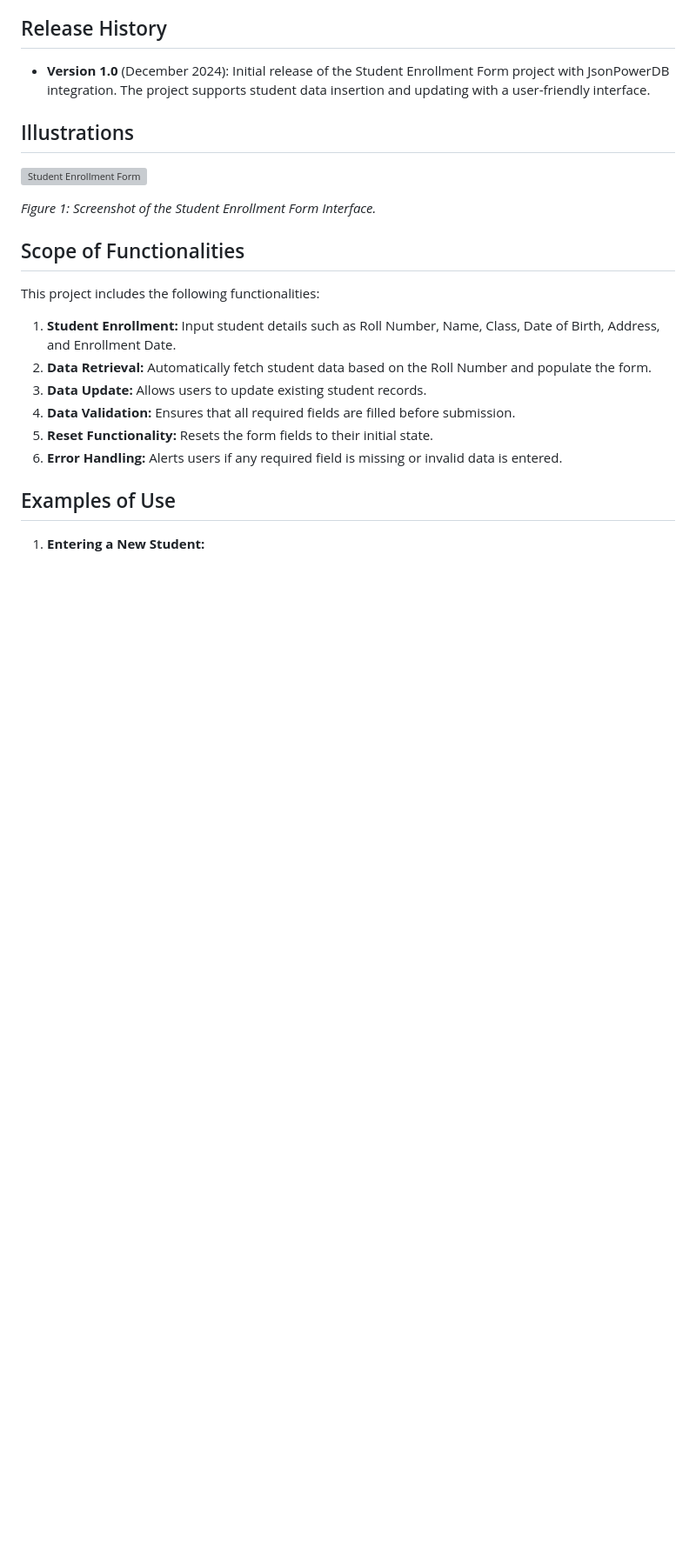
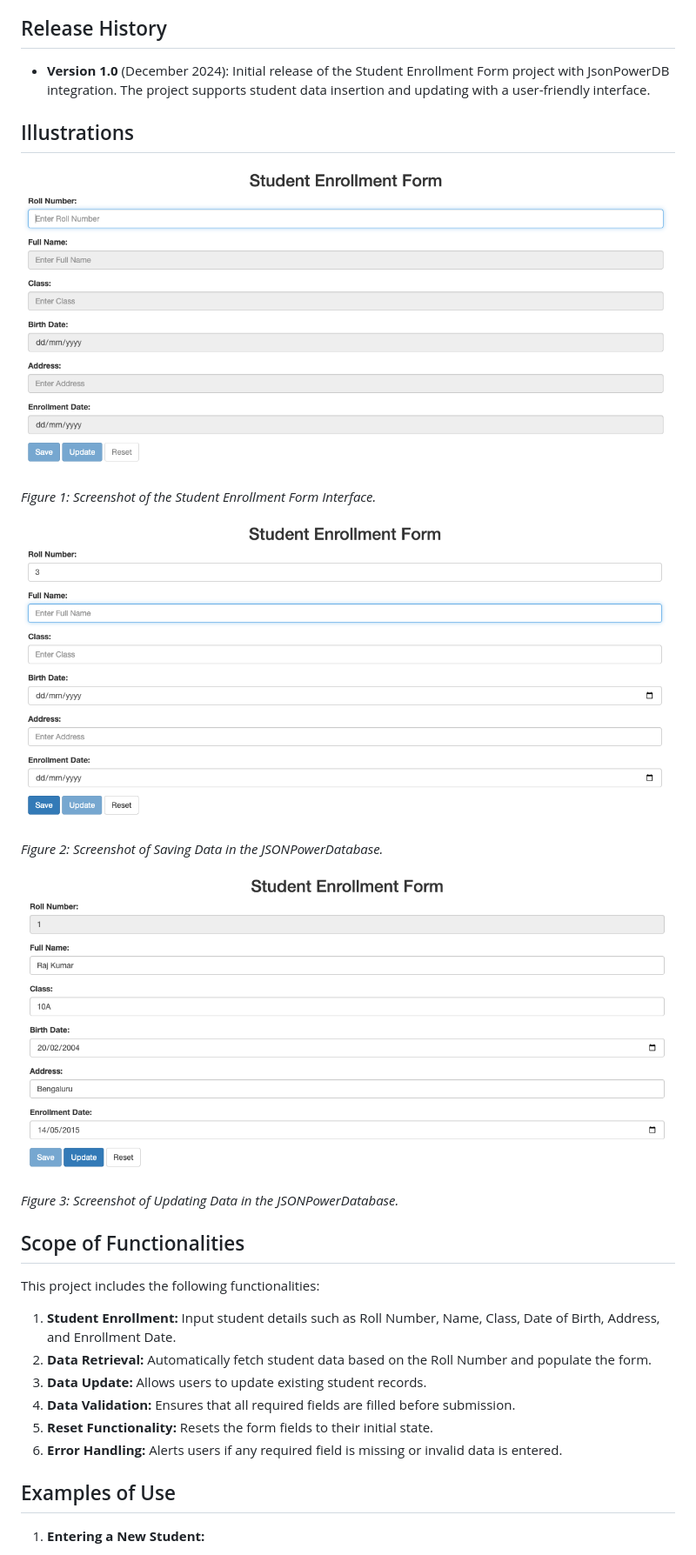
Before and after one commit to Davidskumar/Student-Enrollment-Form-JPDB-, a Markdown page: README.md, the part around one of its changes. Shown at 87% size. GitHub-like rendering; blank space fills up the shorter version; grey boxes are pictures that could not be loaded.

```diff
--- a/README.md
+++ b/README.md
@@ -26,9 +28,17 @@ This project demonstrates the integration of a Student Enrollment Form with Json
 
 ## Illustrations
 
-![Student Enrollment Form](Scripts/StudentFormJPDB.png)
+![Student Enrollment Form](StudentFormJPDBImages/StudentFormJPDB.png)
 
 *Figure 1: Screenshot of the Student Enrollment Form Interface.*
+
+![Student Enrollment Form](StudentFormJPDBImages/StudentFormJPDB1.png)
+
+*Figure 2: Screenshot of Saving Data in the JSONPowerDatabase.*
+
+![Student Enrollment Form](StudentFormJPDBImages/StudentFormJPDB2.png)
+
+*Figure 3: Screenshot of Updating Data in the JSONPowerDatabase.*
 
 ## Scope of Functionalities
 This project includes the following functionalities:
```
Also changed, not shown: other parts of README.md (+7 -0 lines).
